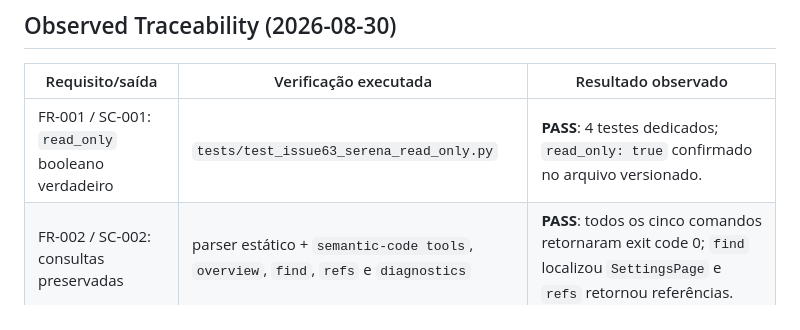
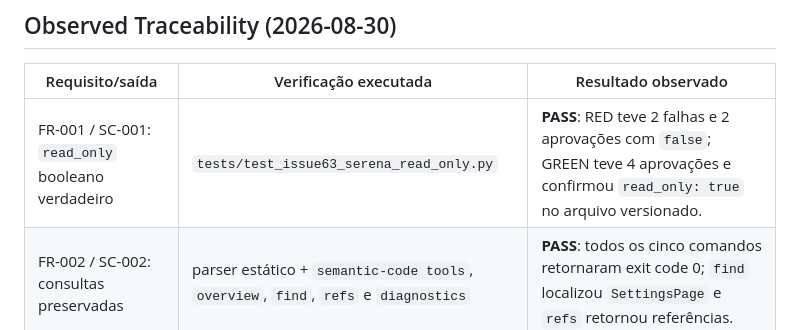
Before and after one commit to Base-Analitica/mouse-hub, a Markdown page: specs/029-serena-read-only/plan.md, the part around the change. Drawn GitHub-style.

```diff
--- a/specs/029-serena-read-only/plan.md
+++ b/specs/029-serena-read-only/plan.md
@@ -68,7 +68,7 @@ specs/029-serena-read-only/                       # artefatos Spec Kit
 
 | Requisito/saída | Verificação executada | Resultado observado |
 | --- | --- | --- |
-| FR-001 / SC-001: `read_only` booleano verdadeiro | `tests/test_issue63_serena_read_only.py` | **PASS**: 4 testes dedicados; `read_only: true` confirmado no arquivo versionado. |
+| FR-001 / SC-001: `read_only` booleano verdadeiro | `tests/test_issue63_serena_read_only.py` | **PASS**: RED teve 2 falhas e 2 aprovações com `false`; GREEN teve 4 aprovações e confirmou `read_only: true` no arquivo versionado. |
 | FR-002 / SC-002: consultas preservadas | parser estático + `semantic-code tools`, `overview`, `find`, `refs` e `diagnostics` | **PASS**: todos os cinco comandos retornaram exit code 0; `find` localizou `SettingsPage` e `refs` retornou referências. |
 | FR-003 / SC-002: ponte sem escrita e projeto local | AST do parser + inspeção do launcher + handshake real | **PASS**: nenhum subcomando de edição; launcher usa o venv local e o `--project` aponta para `ROOT`. |
 | FR-004 / SC-003: escopo fora do produto | `git diff --name-status` e teste dedicado | **PASS**: alterações de produção restritas a `.serena/project.yml`; teste e docs são os únicos demais arquivos da feature. |
```
Also changed, not shown: specs/029-serena-read-only/spec.md (+1 -0 lines), specs/029-serena-read-only/tasks.md (+1 -1 lines).
